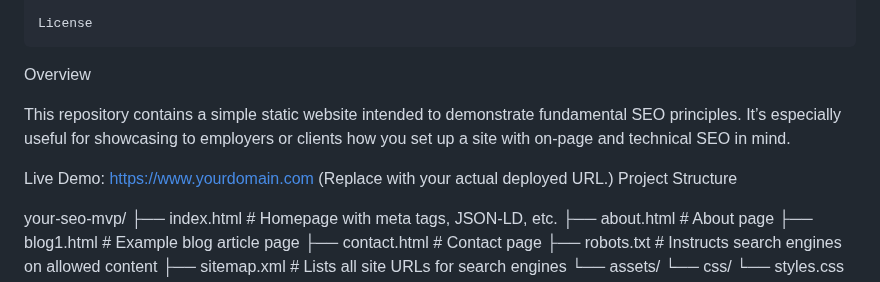
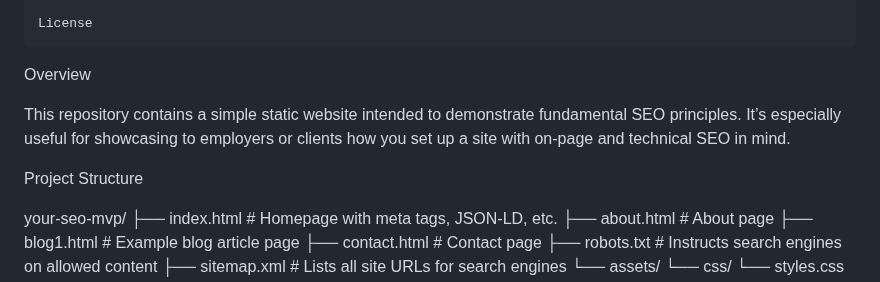
Before and after one commit to LeeMarshall1113/SEO_Optimization, a Markdown page: README.md, the part around one of its changes. GitHub-like rendering.

```diff
--- a/README.md
+++ b/README.md
@@ -32,7 +32,6 @@ Overview
 
 This repository contains a simple static website intended to demonstrate fundamental SEO principles. It’s especially useful for showcasing to employers or clients how you set up a site with on-page and technical SEO in mind.
 
-Live Demo: https://www.yourdomain.com (Replace with your actual deployed URL.)
 Project Structure
 
 your-seo-mvp/
```
Also changed, not shown: other parts of README.md (+2 -2 lines).
